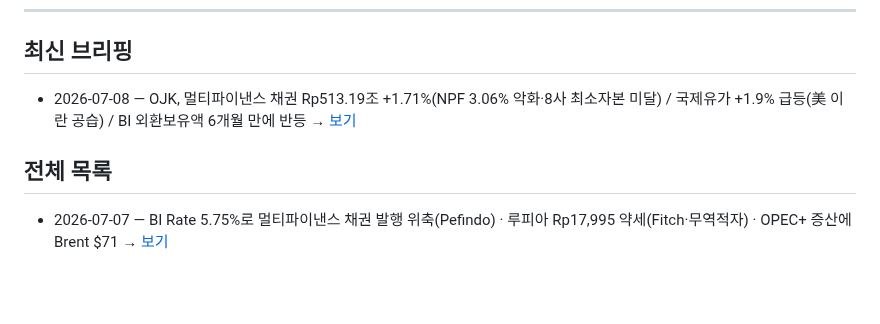
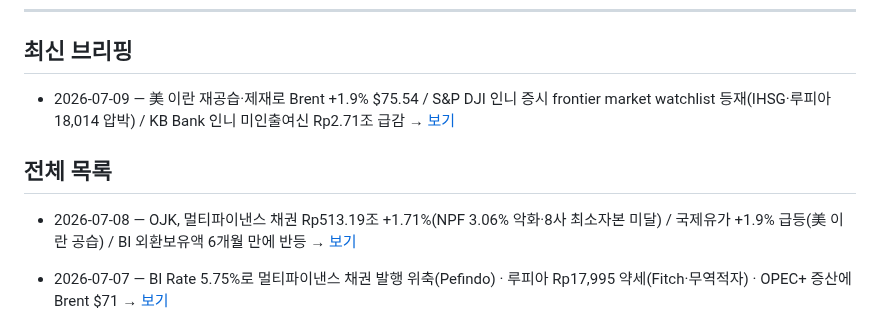
Before and after one commit to soonhokwonjb-del/indo-briefings, a Markdown page: README.md, the part around the change. Drawn GitHub-style; blank space fills up the shorter version.

Commit message:
Update README: 2026-07-09 latest

```diff
--- a/README.md
+++ b/README.md
@@ -7,9 +7,11 @@
 ---
 
 ## 최신 브리핑
-- 2026-07-08 — OJK, 멀티파이낸스 채권 Rp513.19조 +1.71%(NPF 3.06% 악화·8사 최소자본 미달) / 국제유가 +1.9% 급등(美 이란 공습) / BI 외환보유액 6개월 만에 반등 → [보기](./2026-07-08.md)
+- 2026-07-09 — 美 이란 재공습·제재로 Brent +1.9% $75.54 / S&P DJI 인니 증시 frontier market watchlist 등재(IHSG·루피아 18,014 압박) / KB Bank 인니 미인출여신 Rp2.71조 급감 → [보기](./2026-07-09.md)
+
 ## 전체 목록
 
+- 2026-07-08 — OJK, 멀티파이낸스 채권 Rp513.19조 +1.71%(NPF 3.06% 악화·8사 최소자본 미달) / 국제유가 +1.9% 급등(美 이란 공습) / BI 외환보유액 6개월 만에 반등 → [보기](./2026-07-08.md)
 - 2026-07-07 — BI Rate 5.75%로 멀티파이낸스 채권 발행 위축(Pefindo) · 루피아 Rp17,995 약세(Fitch·무역적자) · OPEC+ 증산에 Brent $71 → [보기](./2026-07-07.md)
 - 2026-07-06 — OPEC+ 8월 18.8만 b/d 증산, 루피아 Rp17,952 반등에도 PMI 46.9 최저·5월 무역적자, CELIOS 니켈/수산물 수출 다변화 제언 → [보기](./2026-07-06.md)
 - 2026-06-11 — BI 기준금리 긴급 인상 5.50%, 멀티파이낸스 조달비용 부담 가중 → [보기](./2026-06-11.md)
```
